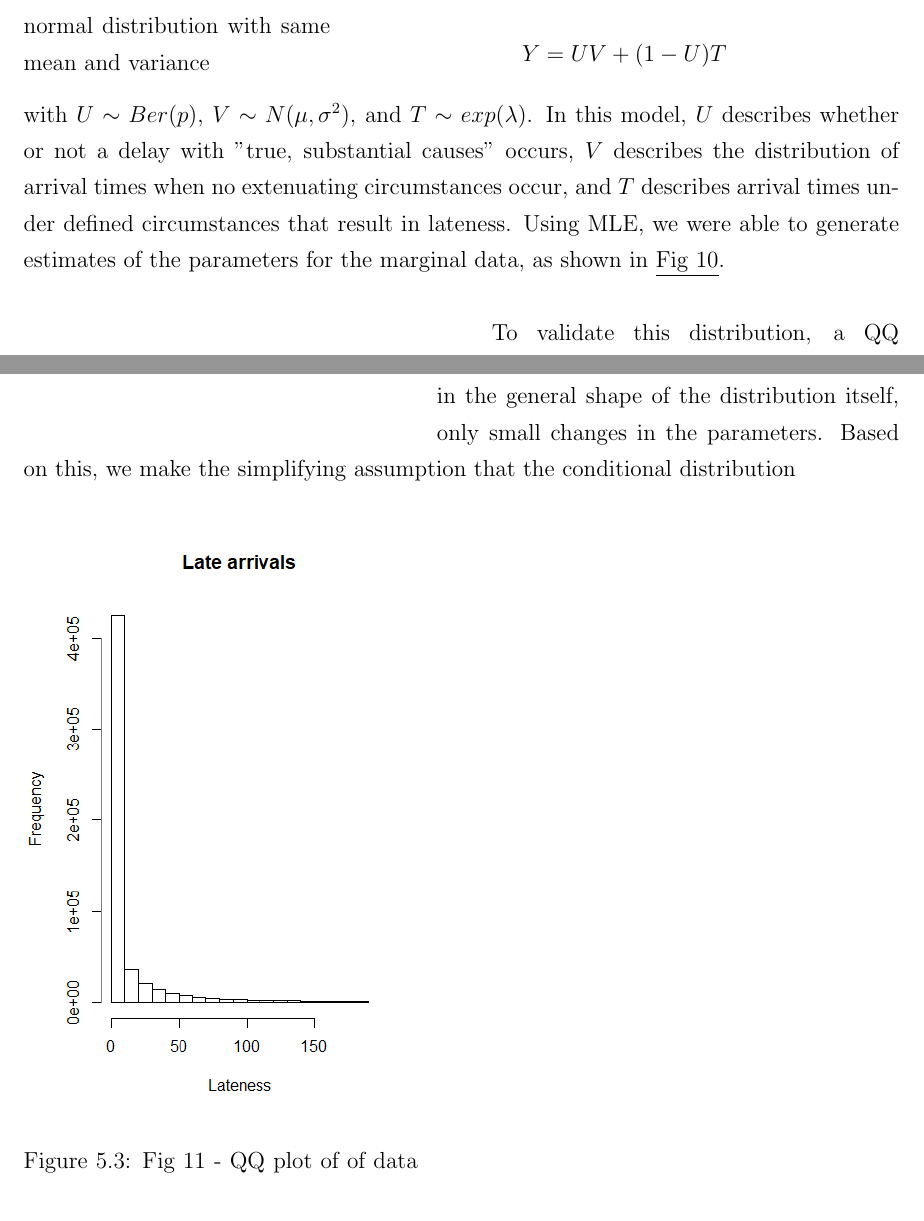
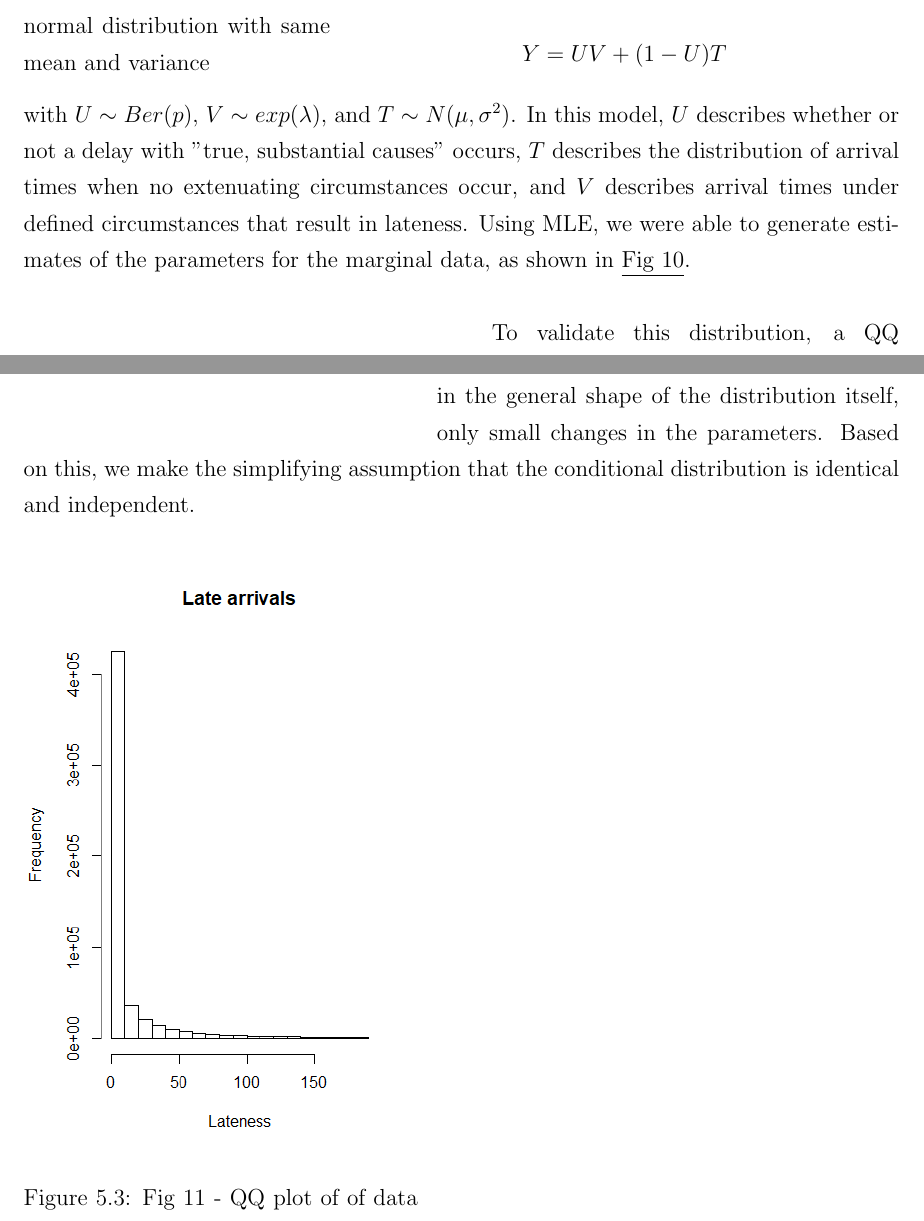
Before and after one commit to johnathanlo/TAMIDS20, a LaTeX thesis (REPORT/Report-1stDraft.tex): two parts of pages 22 and 23 of 35, joined at a grey line, cut so that both start at the same text. Compiled offline with pdfLaTeX.

Commit message:
somemore stuff

```diff
--- a/REPORT/Report-1stDraft.tex
+++ b/REPORT/Report-1stDraft.tex
@@ -140,7 +140,7 @@
 	 		\includegraphics[width = .35 \textwidth]{../figures/LateArrivalsHistogram}
 	 		\caption{Fig 9 - density plot of cube root transformation vs normal distribution with same mean and variance}
 	 		\end{wrapfigure}
-	\tab Thus, we instead looked to construct a mixture distribution. The primary issue that we had been confronted with this far was finding a distribution that appeared to have sensible parameterizations.  Our search was rooted in the premise that not all delays are created equal;  we suspected that the majority of delays are "run-of-the-mill" events that do not result from any extraordinary circumstances in particular, while a minority of delays have true, substantial causes. This is similar to the rationale for a zero-inflated Poisson in manufacturing processes, in that most machines are in good working order and do not produce any products with defects, but some machines with defects will produce defective products by a Poisson distribution. As such, we decided upon a mixture of the form \begin{center}$$Y = UV + (1-U)T$$\end{center} with $U\sim Ber(p)$, $V\sim N(\mu,\sigma^2)$, and $T\sim exp(\lambda)$. In this model, $U$ describes whether or not a delay with "true, substantial causes" occurs, $V$ describes the distribution of arrival times when no extenuating circumstances occur, and $T$ describes arrival times under defined circumstances that result in lateness. Using MLE, we were able to generate estimates of the parameters for the marginal data, as shown in \underline{Fig 10}.\\
+	\tab Thus, we instead looked to construct a mixture distribution. The primary issue that we had been confronted with this far was finding a distribution that appeared to have sensible parameterizations.  Our search was rooted in the premise that not all delays are created equal;  we suspected that the majority of delays are "run-of-the-mill" events that do not result from any extraordinary circumstances in particular, while a minority of delays have true, substantial causes. This is similar to the rationale for a zero-inflated Poisson in manufacturing processes, in that most machines are in good working order and do not produce any products with defects, but some machines with defects will produce defective products by a Poisson distribution. As such, we decided upon a mixture of the form \begin{center}$$Y = UV + (1-U)T$$\end{center} with $U\sim Ber(p)$, $V\sim exp(\lambda)$, and $T\sim  N(\mu,\sigma^2)$. In this model, $U$ describes whether or not a delay with "true, substantial causes" occurs, $T$ describes the distribution of arrival times when no extenuating circumstances occur, and $V$ describes arrival times under defined circumstances that result in lateness. Using MLE, we were able to generate estimates of the parameters for the marginal data, as shown in \underline{Fig 10}.\\
 			\begin{wrapfigure}{l}{0.45\textwidth}
 			\centering
 	 		\includegraphics[width = .45 \textwidth]{../figures/LateArrivalsHistogram}
@@ -153,7 +153,7 @@
 	 		\caption{Fig 11  - QQ plot of of data vs theoretical distribution}
 	 		\end{wrapfigure}
 	\tab An additional approach to validating this distribution would be through conditional density estimation.\\
-	\tab From our data exploration, we see that for major covariates, we do not see a change in the general shape of the distribution itself, only small changes in the parameters. Based on this, we make the simplifying assumption that the conditional distribution
+	\tab From our data exploration, we see that for major covariates, we do not see a change in the general shape of the distribution itself, only small changes in the parameters. Based on this, we make the simplifying assumption that the conditional distribution is identical and independent.
 
 \chapter{Model selection}
 
```
Also changed, not shown: REPORT/Report-1stDraft.pdf, 1 other file.
